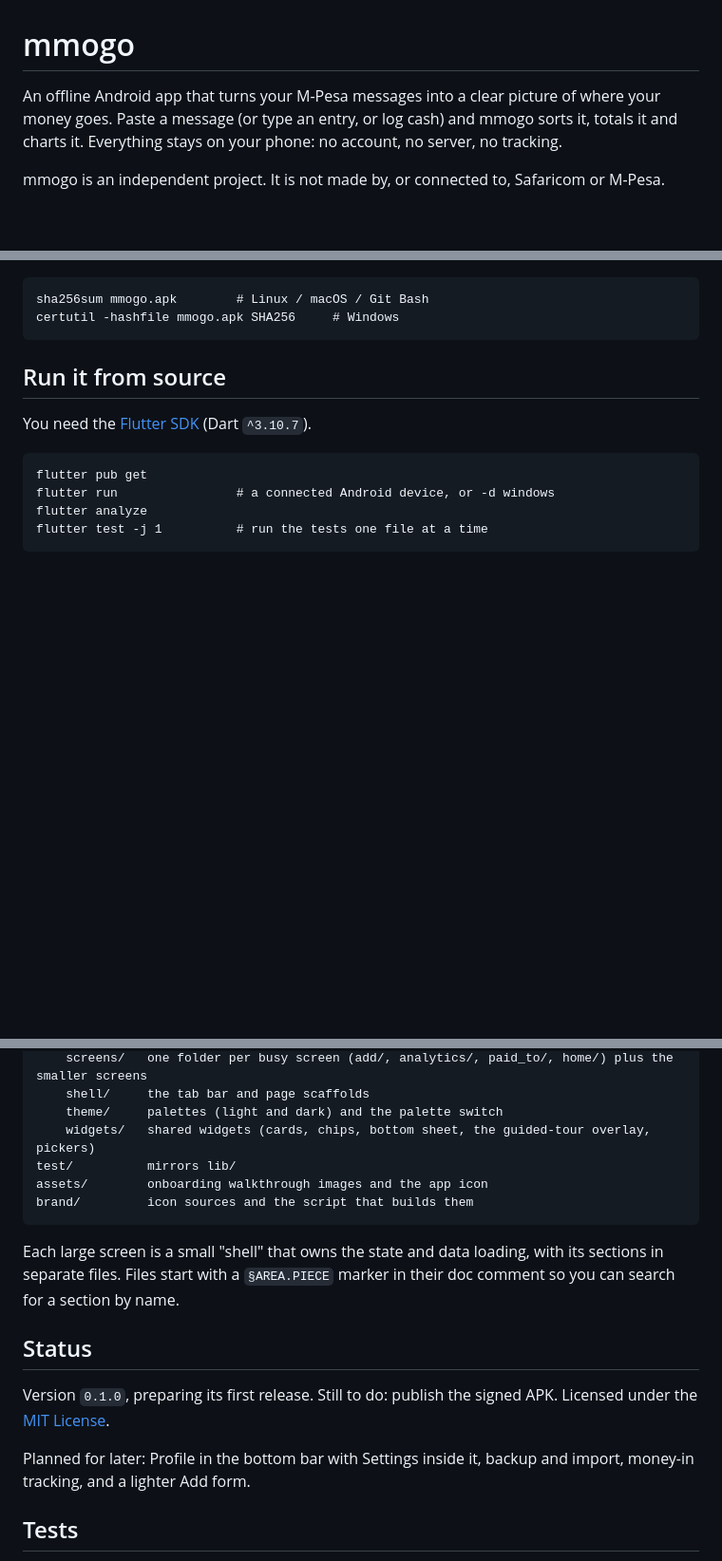
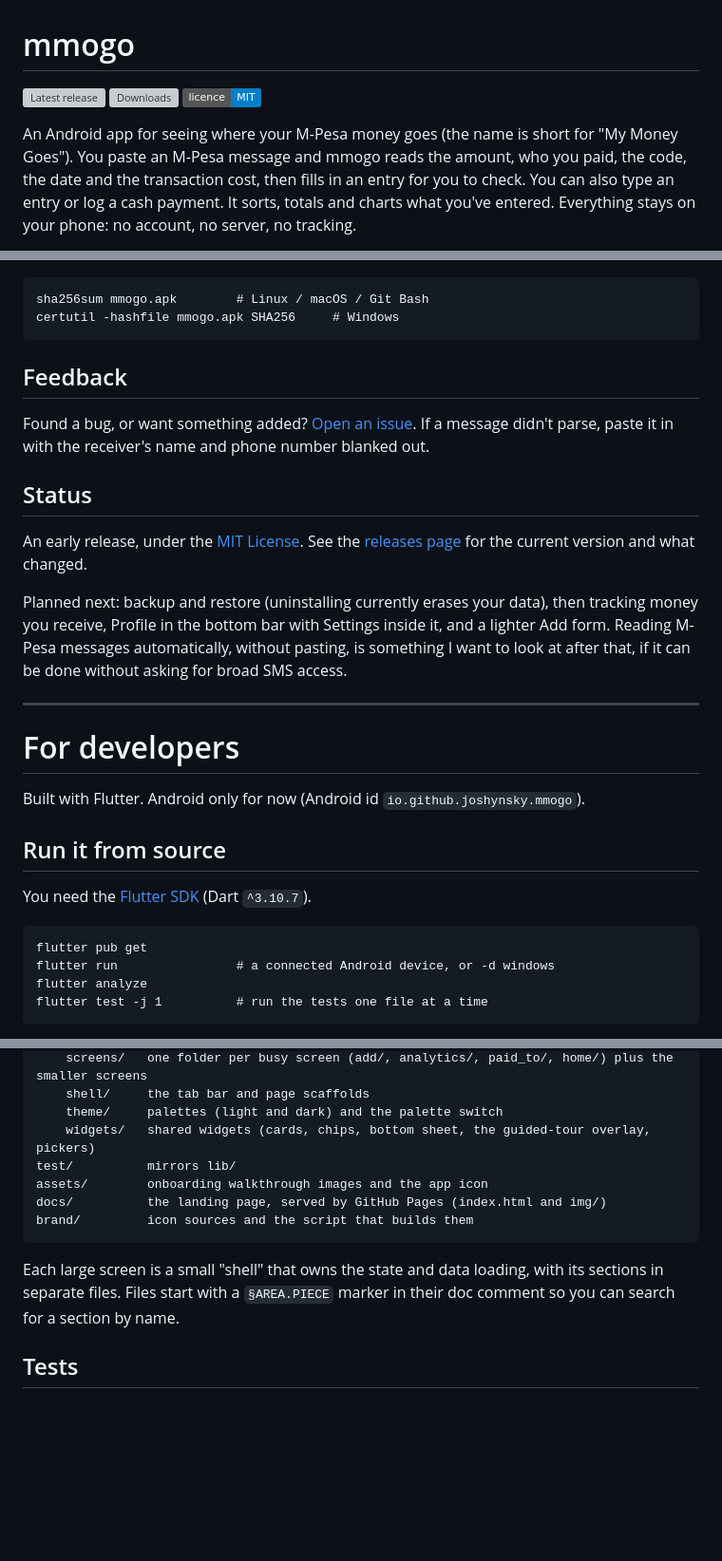
Before and after one commit to Joshynsky/mmogo, a Markdown page: README.md, 3 parts joined by grey strips. Shown at 95% size. Drawn GitHub-style; badges without logos; blank space fills up the shorter version; grey boxes are pictures that could not be loaded.

````diff
--- a/README.md
+++ b/README.md
@@ -1,6 +1,8 @@
 # mmogo
 
-An offline Android app that turns your M-Pesa messages into a clear picture of where your money goes. Paste a message (or type an entry, or log cash) and mmogo sorts it, totals it and charts it. Everything stays on your phone: no account, no server, no tracking.
+[![Latest release](https://img.shields.io/github/v/release/Joshynsky/mmogo)](https://github.com/Joshynsky/mmogo/releases/latest)
+[![Downloads](https://img.shields.io/github/downloads/Joshynsky/mmogo/total)](https://github.com/Joshynsky/mmogo/releases)
+[![Licence: MIT](https://img.shields.io/badge/licence-MIT-blue)](LICENSE)
 
-mmogo is an independent project. It is not made by, or connected to, Safaricom or M-Pesa.
+An Android app for seeing where your M-Pesa money goes (the name is short for "My Money Goes"). You paste an M-Pesa message and mmogo reads the amount, who you paid, the code, the date and the transaction cost, then fills in an entry for you to check. You can also type an entry or log a cash payment. It sorts, totals and charts what you've entered. Everything stays on your phone: no account, no server, no tracking.
 
@@ -34,6 +55,22 @@ Download `mmogo.apk` from the latest GitHub Release, open it on your phone and a
 sha256sum mmogo.apk        # Linux / macOS / Git Bash
 certutil -hashfile mmogo.apk SHA256     # Windows
 ```
+
+## Feedback
+
+Found a bug, or want something added? [Open an issue](https://github.com/Joshynsky/mmogo/issues/new). If a message didn't parse, paste it in with the receiver's name and phone number blanked out.
+
+## Status
+
+An early release, under the [MIT License](LICENSE). See the [releases page](https://github.com/Joshynsky/mmogo/releases) for the current version and what changed.
+
+Planned next: backup and restore (uninstalling currently erases your data), then tracking money you receive, Profile in the bottom bar with Settings inside it, and a lighter Add form. Reading M-Pesa messages automatically, without pasting, is something I want to look at after that, if it can be done without asking for broad SMS access.
+
+---
+
+# For developers
+
+Built with Flutter. Android only for now (Android id `io.github.joshynsky.mmogo`).
 
 ## Run it from source
 
@@ -72,17 +110,12 @@ lib/
     widgets/   shared widgets (cards, chips, bottom sheet, the guided-tour overlay, pickers)
 test/          mirrors lib/
 assets/        onboarding walkthrough images and the app icon
+docs/          the landing page, served by GitHub Pages (index.html and img/)
 brand/         icon sources and the script that builds them
 ```
 
 Each large screen is a small "shell" that owns the state and data loading, with its sections in separate files. Files start with a `§AREA.PIECE` marker in their doc comment so you can search for a section by name.
 
-## Status
-
-Version `0.1.0`, preparing its first release. Still to do: publish the signed APK. Licensed under the [MIT License](LICENSE).
-
-Planned for later: Profile in the bottom bar with Settings inside it, backup and import, money-in tracking, and a lighter Add form.
-
 ## Tests
 
 The suite covers the SMS parser, the period and grouping logic, every DAO against an in-memory SQLite database, and the screens as widget tests (light and dark). `flutter analyze` is kept clean.
````
Also changed, not shown: other parts of README.md (+35 -15 lines).
